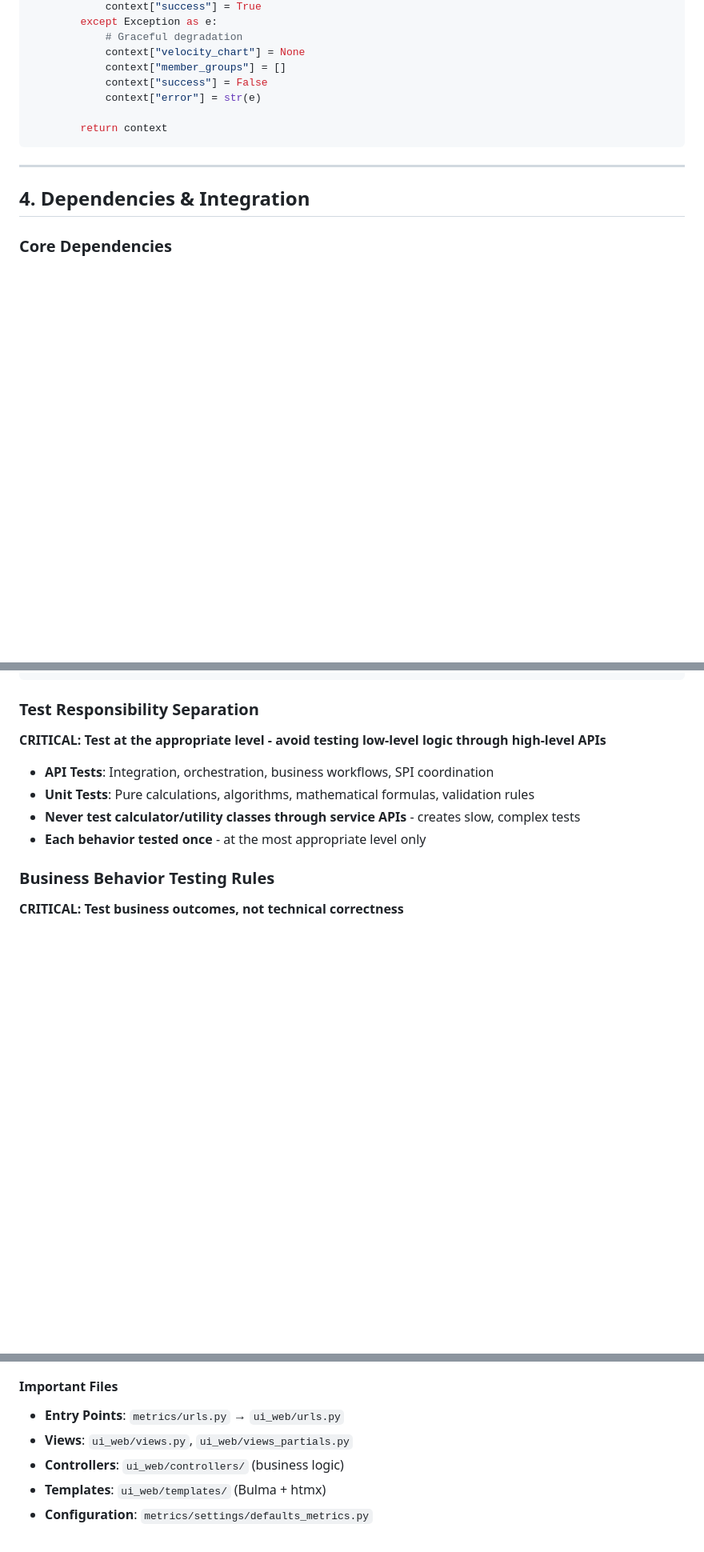
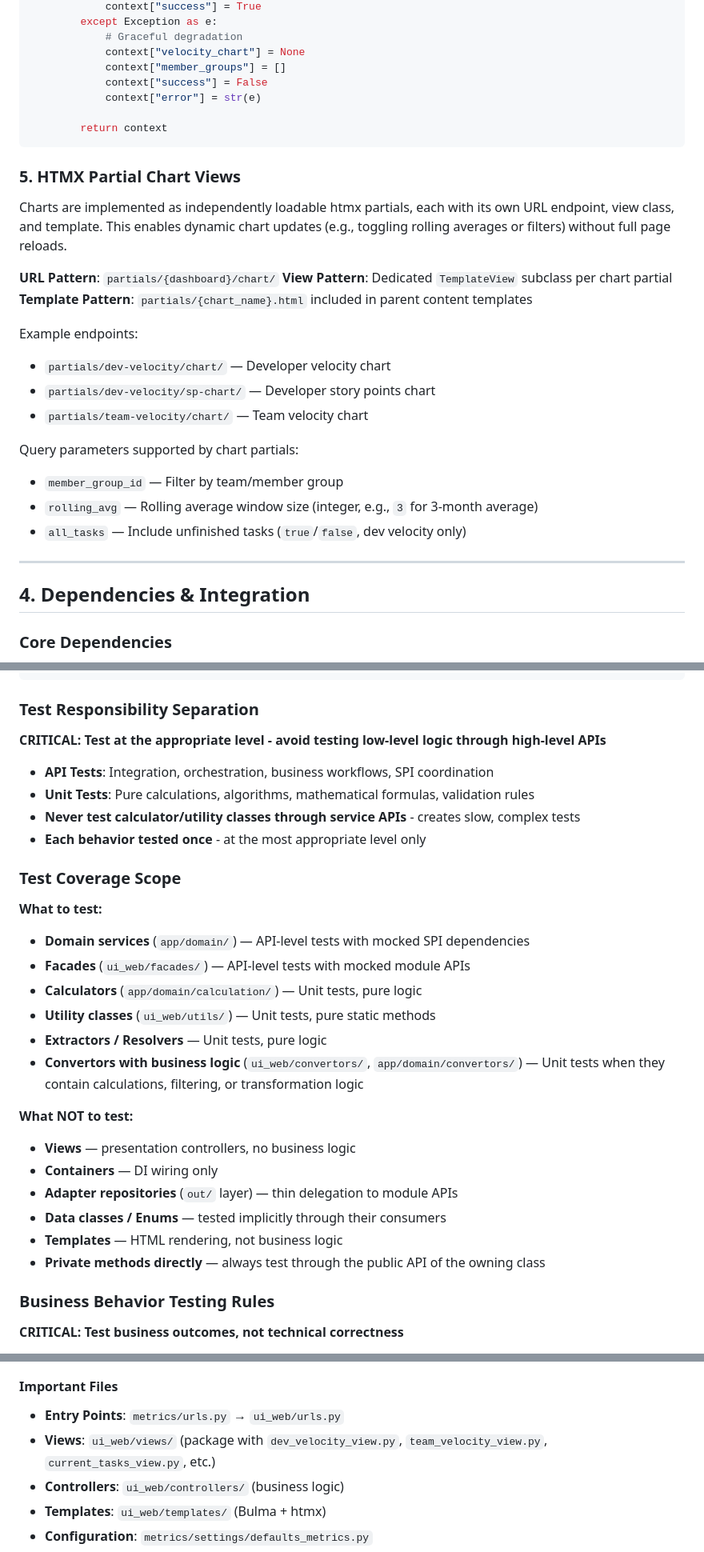
Before and after one commit to clutcher/metrics, a Markdown page: CLAUDE.md, 3 parts joined by grey strips. Shown at 80% size. Drawn GitHub-style; blank space fills up the shorter version.

Commit message:
chore: update documentation

````diff
--- a/CLAUDE.md
+++ b/CLAUDE.md
@@ -192,6 +192,24 @@ class TeamVelocityView(TemplateView):
         return context
 ```
 
+### 5. HTMX Partial Chart Views
+
+Charts are implemented as independently loadable htmx partials, each with its own URL endpoint, view class, and template. This enables dynamic chart updates (e.g., toggling rolling averages or filters) without full page reloads.
+
+**URL Pattern**: `partials/{dashboard}/chart/`
+**View Pattern**: Dedicated `TemplateView` subclass per chart partial
+**Template Pattern**: `partials/{chart_name}.html` included in parent content templates
+
+Example endpoints:
+- `partials/dev-velocity/chart/` — Developer velocity chart
+- `partials/dev-velocity/sp-chart/` — Developer story points chart
+- `partials/team-velocity/chart/` — Team velocity chart
+
+Query parameters supported by chart partials:
+- `member_group_id` — Filter by team/member group
+- `rolling_avg` — Rolling average window size (integer, e.g., `3` for 3-month average)
+- `all_tasks` — Include unfinished tasks (`true`/`false`, dev velocity only)
+
 ---
 
 ## 4. Dependencies & Integration
@@ -378,6 +397,24 @@ Modern JavaScript-heavy frontend development is an anti-pattern. Instead, rely o
 - **Unit Tests**: Pure calculations, algorithms, mathematical formulas, validation rules
 - **Never test calculator/utility classes through service APIs** - creates slow, complex tests
 - **Each behavior tested once** - at the most appropriate level only
+
+### Test Coverage Scope
+
+**What to test:**
+- **Domain services** (`app/domain/`) — API-level tests with mocked SPI dependencies
+- **Facades** (`ui_web/facades/`) — API-level tests with mocked module APIs
+- **Calculators** (`app/domain/calculation/`) — Unit tests, pure logic
+- **Utility classes** (`ui_web/utils/`) — Unit tests, pure static methods
+- **Extractors / Resolvers** — Unit tests, pure logic
+- **Convertors with business logic** (`ui_web/convertors/`, `app/domain/convertors/`) — Unit tests when they contain calculations, filtering, or transformation logic
+
+**What NOT to test:**
+- **Views** — presentation controllers, no business logic
+- **Containers** — DI wiring only
+- **Adapter repositories** (`out/` layer) — thin delegation to module APIs
+- **Data classes / Enums** — tested implicitly through their consumers
+- **Templates** — HTML rendering, not business logic
+- **Private methods directly** — always test through the public API of the owning class
 
 ### Business Behavior Testing Rules
 
@@ -446,7 +483,7 @@ The `ui_web` module acts as a presentation layer and federation gateway, combini
 #### Important Files
 
 - **Entry Points**: `metrics/urls.py` → `ui_web/urls.py`
-- **Views**: `ui_web/views.py`, `ui_web/views_partials.py`
+- **Views**: `ui_web/views/` (package with `dev_velocity_view.py`, `team_velocity_view.py`, `current_tasks_view.py`, etc.)
 - **Controllers**: `ui_web/controllers/` (business logic)
 - **Templates**: `ui_web/templates/` (Bulma + htmx)
 - **Configuration**: `metrics/settings/defaults_metrics.py`
````
Also changed, not shown: other parts of CLAUDE.md (+4 -3 lines), README.md (+5 -4 lines).
